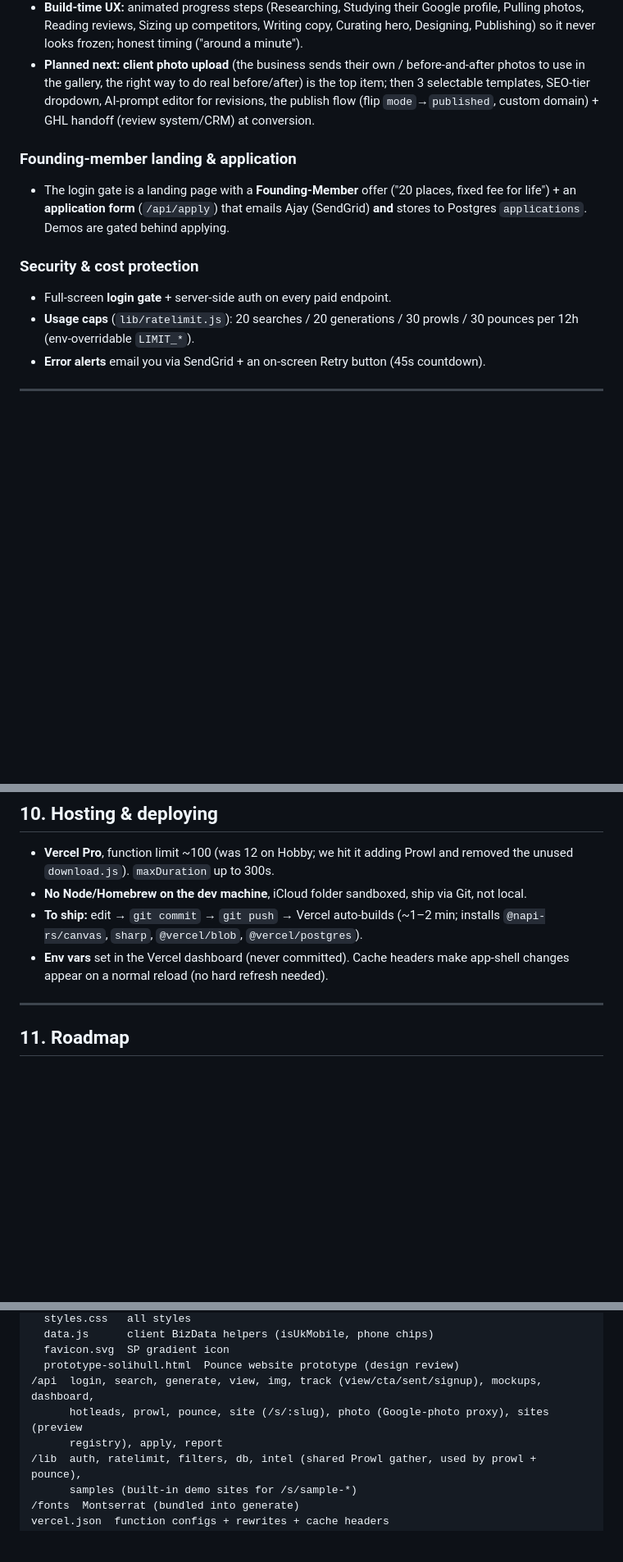
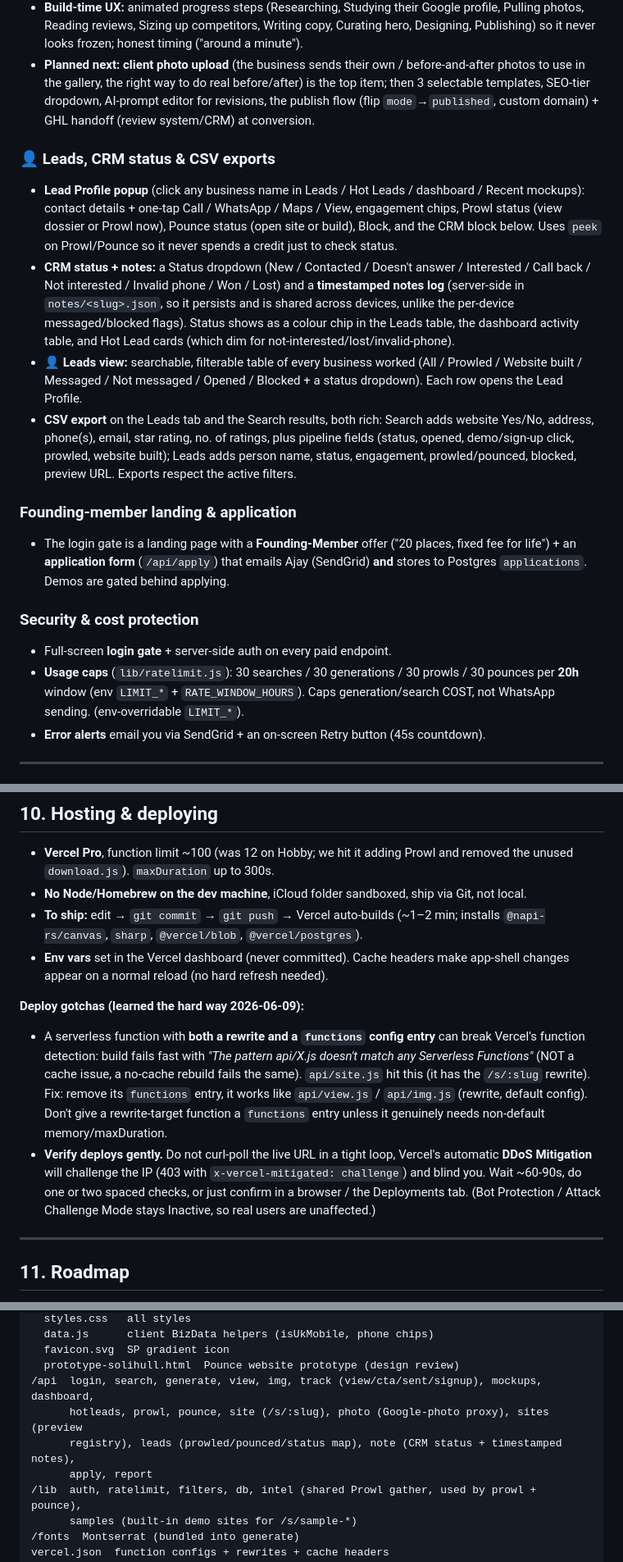
Before and after one commit to ajayd151/ai-web-point, a Markdown page: DOCS.md, 3 parts joined by grey strips. Shown at 82% size. Rendered like a GitHub page; blank space fills up the shorter version.

Commit message:
Docs: Leads/CRM/exports, 30/20h caps, /api/leads + /api/note, deploy gotchas
Co-Authored-By: Claude Opus 4.8 <noreply@anthropic.com>

```diff
--- a/DOCS.md
+++ b/DOCS.md
@@ -182,6 +182,24 @@ application form). The whole interface is hidden behind it until signed in.
   selectable templates, SEO-tier dropdown, AI-prompt editor for revisions, the publish flow
   (flip `mode`→`published`, custom domain) + GHL handoff (review system/CRM) at conversion.
 
+### 👤 Leads, CRM status & CSV exports
+- **Lead Profile popup** (click any business name in Leads / Hot Leads / dashboard / Recent
+  mockups): contact details + one-tap Call / WhatsApp / Maps / View, engagement chips, Prowl
+  status (view dossier or Prowl now), Pounce status (open site or build), Block, and the CRM
+  block below. Uses `peek` on Prowl/Pounce so it never spends a credit just to check status.
+- **CRM status + notes:** a Status dropdown (New / Contacted / Doesn't answer / Interested /
+  Call back / Not interested / Invalid phone / Won / Lost) and a **timestamped notes log**
+  (server-side in `notes/<slug>.json`, so it persists and is shared across devices, unlike the
+  per-device messaged/blocked flags). Status shows as a colour chip in the Leads table, the
+  dashboard activity table, and Hot Lead cards (which dim for not-interested/lost/invalid-phone).
+- **👤 Leads view:** searchable, filterable table of every business worked (All / Prowled /
+  Website built / Messaged / Not messaged / Opened / Blocked + a status dropdown). Each row opens
+  the Lead Profile.
+- **CSV export** on the Leads tab and the Search results, both rich: Search adds website Yes/No,
+  address, phone(s), email, star rating, no. of ratings, plus pipeline fields (status, opened,
+  demo/sign-up click, prowled, website built); Leads adds person name, status, engagement,
+  prowled/pounced, blocked, preview URL. Exports respect the active filters.
+
 ### Founding-member landing & application
 - The login gate is a landing page with a **Founding-Member** offer ("20 places, fixed fee
   for life") + an **application form** (`/api/apply`) that emails Ajay (SendGrid) **and**
@@ -189,7 +207,8 @@ application form). The whole interface is hidden behind it until signed in.
 
 ### Security & cost protection
 - Full-screen **login gate** + server-side auth on every paid endpoint.
-- **Usage caps** (`lib/ratelimit.js`): 20 searches / 20 generations / 30 prowls / 30 pounces per 12h
+- **Usage caps** (`lib/ratelimit.js`): 30 searches / 30 generations / 30 prowls / 30 pounces per **20h**
+  window (env `LIMIT_*` + `RATE_WINDOW_HOURS`). Caps generation/search COST, not WhatsApp sending.
   (env-overridable `LIMIT_*`).
 - **Error alerts** email you via SendGrid + an on-screen Retry button (45s countdown).
 
@@ -333,6 +357,18 @@ per-account setting (`LINK_DOMAIN`).
 - **Env vars** set in the Vercel dashboard (never committed). Cache headers make app-shell
   changes appear on a normal reload (no hard refresh needed).
 
+**Deploy gotchas (learned the hard way 2026-06-09):**
+- A serverless function with **both a rewrite and a `functions` config entry** can break Vercel's
+  function detection: build fails fast with *"The pattern api/X.js doesn't match any Serverless
+  Functions"* (NOT a cache issue, a no-cache rebuild fails the same). `api/site.js` hit this (it
+  has the `/s/:slug` rewrite). Fix: remove its `functions` entry, it works like `api/view.js` /
+  `api/img.js` (rewrite, default config). Don't give a rewrite-target function a `functions` entry
+  unless it genuinely needs non-default memory/maxDuration.
+- **Verify deploys gently.** Do not curl-poll the live URL in a tight loop, Vercel's automatic
+  **DDoS Mitigation** will challenge the IP (403 with `x-vercel-mitigated: challenge`) and blind
+  you. Wait ~60-90s, do one or two spaced checks, or just confirm in a browser / the Deployments
+  tab. (Bot Protection / Attack Challenge Mode stays Inactive, so real users are unaffected.)
+
 ---
 
 ## 11. Roadmap
@@ -394,7 +430,8 @@ that produce user-facing text are instructed accordingly.
   prototype-solihull.html  Pounce website prototype (design review)
 /api  login, search, generate, view, img, track (view/cta/sent/signup), mockups, dashboard,
       hotleads, prowl, pounce, site (/s/:slug), photo (Google-photo proxy), sites (preview
-      registry), apply, report
+      registry), leads (prowled/pounced/status map), note (CRM status + timestamped notes),
+      apply, report
 /lib  auth, ratelimit, filters, db, intel (shared Prowl gather, used by prowl + pounce),
       samples (built-in demo sites for /s/sample-*)
 /fonts  Montserrat (bundled into generate)
```
Also changed, not shown: other parts of DOCS.md (+6 -1 lines).
